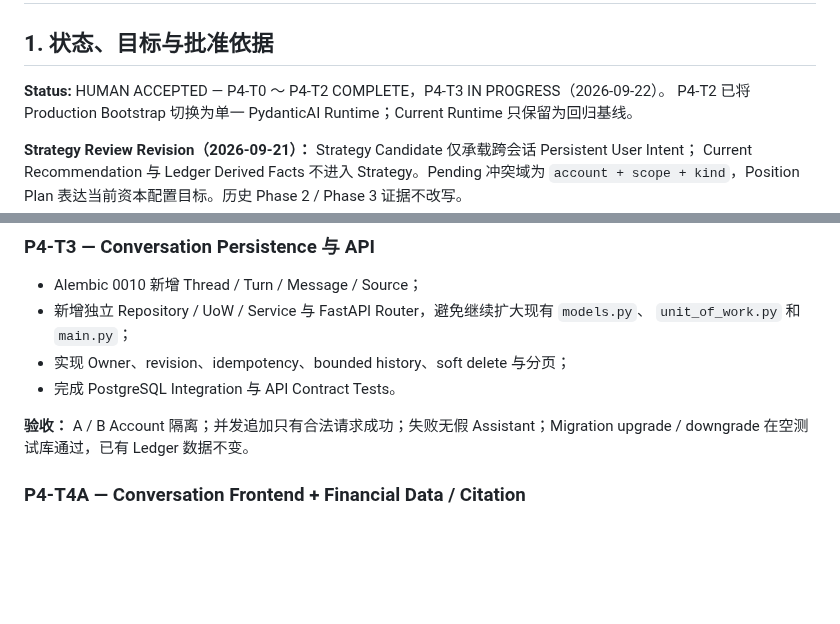
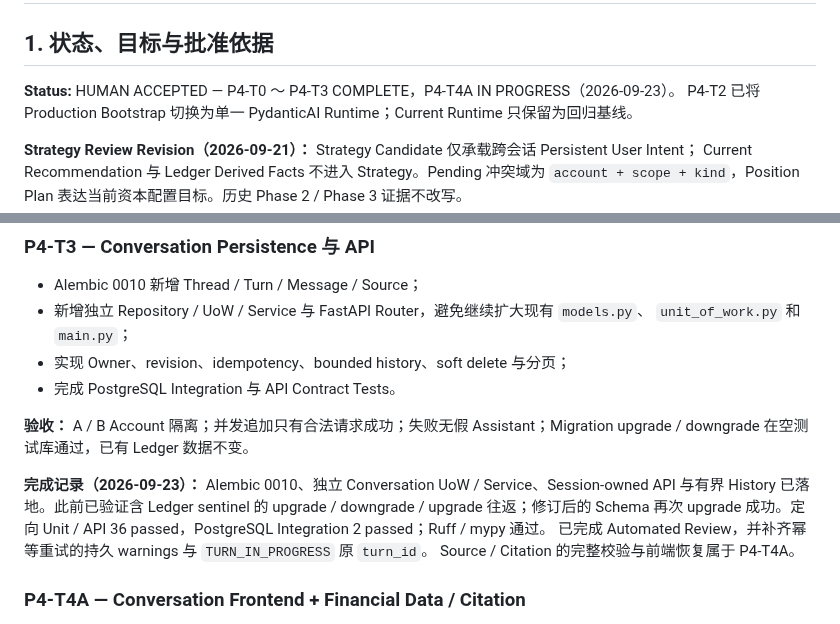
Before and after one commit to Weilinying/position-pilot, a Markdown page: docs/plans/ask-quality-phase-4-implementation.md, 2 parts joined by grey strips. Drawn GitHub-style; blank space fills up the shorter version.

Commit message:
docs: record phase four conversation completion

```diff
--- a/docs/plans/ask-quality-phase-4-implementation.md
+++ b/docs/plans/ask-quality-phase-4-implementation.md
@@ -2,7 +2,7 @@
 
 ## 1. 状态、目标与批准依据
 
-**Status:** HUMAN ACCEPTED — P4-T0 ～ P4-T2 COMPLETE，P4-T3 IN PROGRESS（2026-09-22）。
+**Status:** HUMAN ACCEPTED — P4-T0 ～ P4-T3 COMPLETE，P4-T4A IN PROGRESS（2026-09-23）。
 P4-T2 已将 Production Bootstrap 切换为单一 PydanticAI Runtime；Current Runtime 只保留为回归基线。
 
 **Strategy Review Revision（2026-09-21）：** Strategy Candidate 仅承载跨会话 Persistent User Intent；
@@ -551,6 +551,12 @@ Token 或 Cost。结果关闭 P4-T2 Compatibility Gate，不形成模型质量
 **验收：** A / B Account 隔离；并发追加只有合法请求成功；失败无假 Assistant；Migration upgrade /
 downgrade 在空测试库通过，已有 Ledger 数据不变。
 
+**完成记录（2026-09-23）：** Alembic 0010、独立 Conversation UoW / Service、Session-owned API 与有界
+History 已落地。此前已验证含 Ledger sentinel 的 upgrade / downgrade / upgrade 往返；修订后的 Schema
+再次 upgrade 成功。定向 Unit / API 36 passed，PostgreSQL Integration 2 passed；Ruff / mypy 通过。
+已完成 Automated Review，并补齐幂等重试的持久 warnings 与 `TURN_IN_PROGRESS` 原 `turn_id`。
+Source / Citation 的完整校验与前端恢复属于 P4-T4A。
+
 ### P4-T4A — Conversation Frontend + Financial Data / Citation
 
 - 前端切换 Thread API、恢复、列表、删除、失败与安全 Citation；
```
Also changed, not shown: ROADMAP.md (+1 -1 lines), docs/plans/ask-quality-discovery.md (+1 -1 lines).
